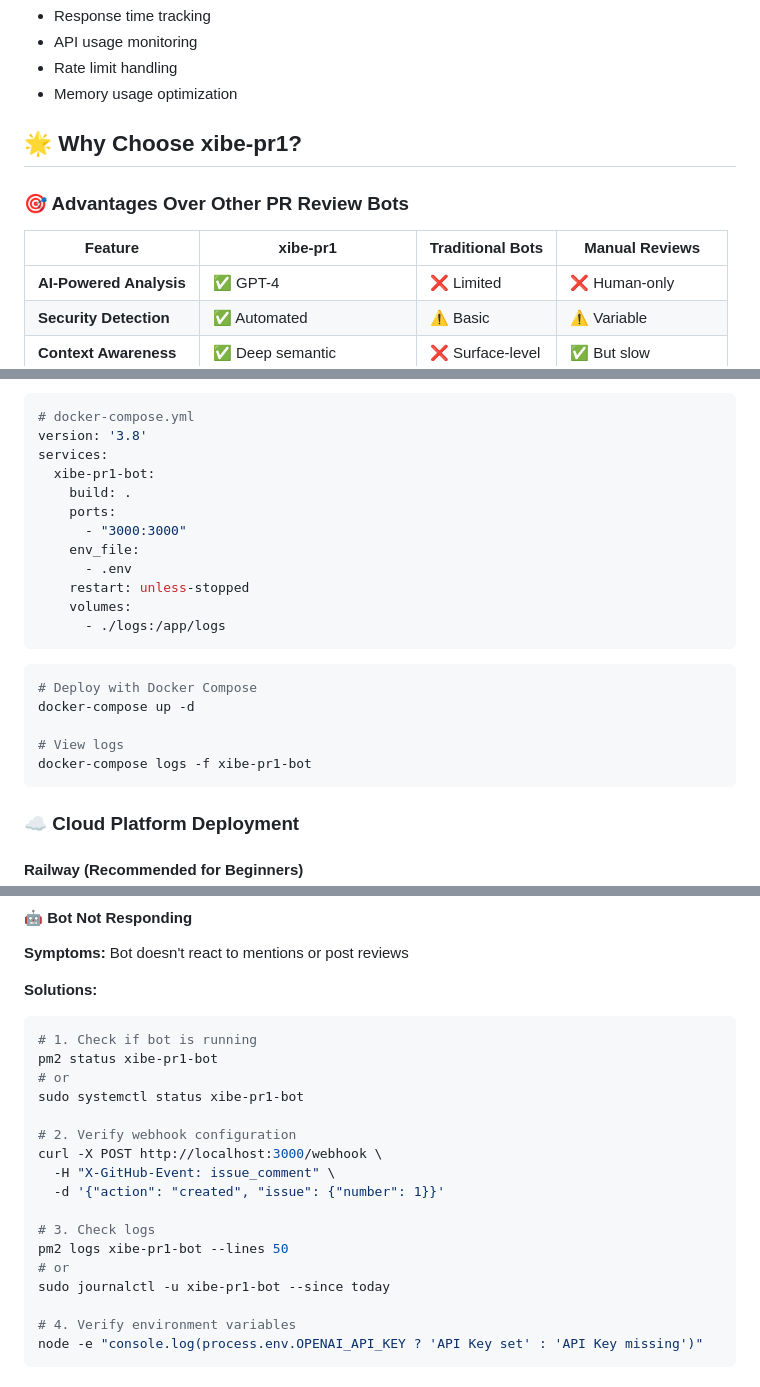
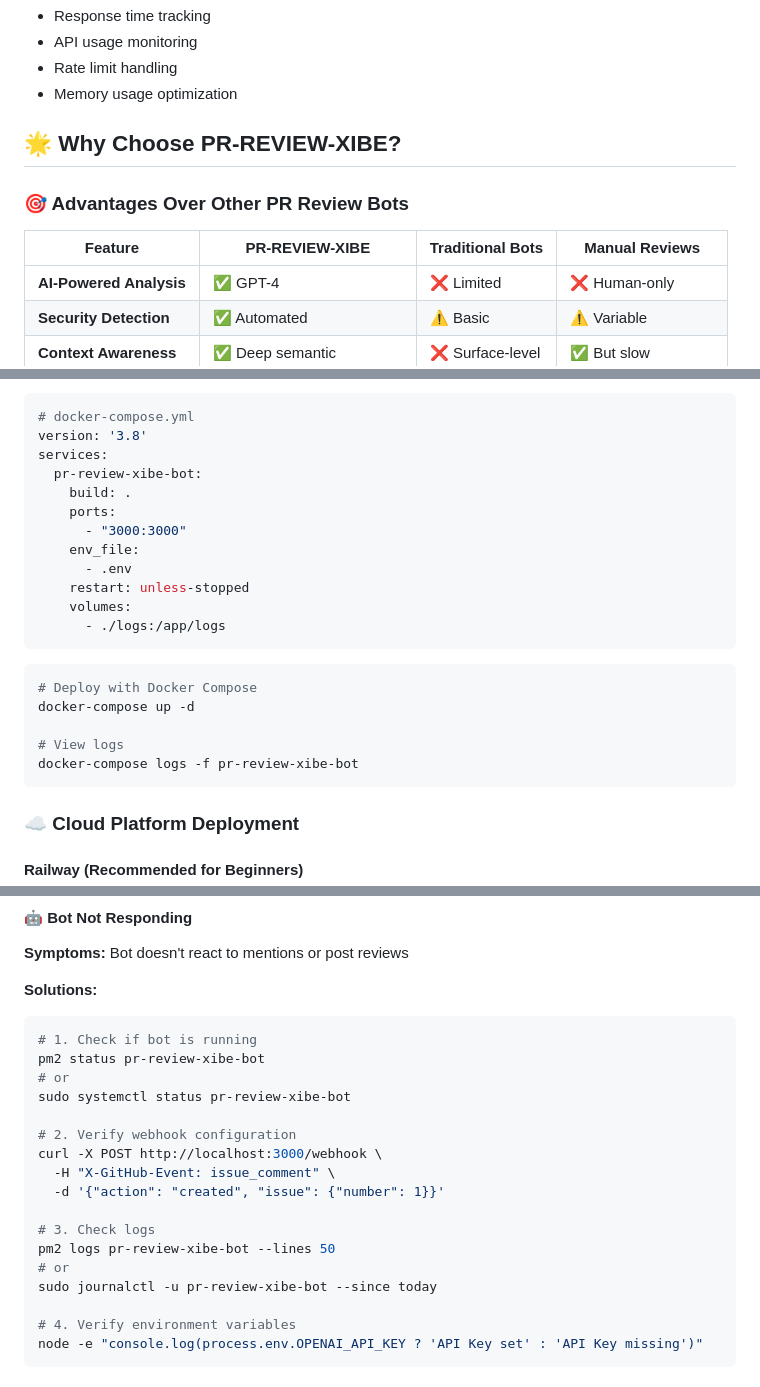
Before and after one commit to iotserver24/PR-REVIEW-XIBE, a Markdown page: README.md, 3 parts joined by grey strips. Drawn GitHub-style.

````diff
--- a/README.md
+++ b/README.md
@@ -667,11 +667,11 @@ Returns bot status and health information.
 - Rate limit handling
 - Memory usage optimization
 
-## 🌟 Why Choose xibe-pr1?
+## 🌟 Why Choose PR-REVIEW-XIBE?
 
 ### 🎯 Advantages Over Other PR Review Bots
 
-| Feature | xibe-pr1 | Traditional Bots | Manual Reviews |
+| Feature | PR-REVIEW-XIBE | Traditional Bots | Manual Reviews |
 |---------|----------|------------------|----------------|
 | **AI-Powered Analysis** | ✅ GPT-4 | ❌ Limited | ❌ Human-only |
 | **Security Detection** | ✅ Automated | ⚠️ Basic | ⚠️ Variable |
@@ -806,7 +806,7 @@ CMD ["node", "bot.js"]
 # docker-compose.yml
 version: '3.8'
 services:
-  xibe-pr1-bot:
+  pr-review-xibe-bot:
     build: .
     ports:
       - "3000:3000"
@@ -822,7 +822,7 @@ services:
 docker-compose up -d
 
 # View logs
-docker-compose logs -f xibe-pr1-bot
+docker-compose logs -f pr-review-xibe-bot
 ```
 
 ### ☁️ Cloud Platform Deployment
@@ -945,9 +945,9 @@ We welcome contributions! Here's how to get started:
 **Solutions:**
 ```bash
 # 1. Check if bot is running
-pm2 status xibe-pr1-bot
+pm2 status pr-review-xibe-bot
 # or
-sudo systemctl status xibe-pr1-bot
+sudo systemctl status pr-review-xibe-bot
 
 # 2. Verify webhook configuration
 curl -X POST http://localhost:3000/webhook \
@@ -955,9 +955,9 @@ curl -X POST http://localhost:3000/webhook \
   -d '{"action": "created", "issue": {"number": 1}}'
 
 # 3. Check logs
-pm2 logs xibe-pr1-bot --lines 50
+pm2 logs pr-review-xibe-bot --lines 50
 # or
-sudo journalctl -u xibe-pr1-bot --since today
+sudo journalctl -u pr-review-xibe-bot --since today
 
 # 4. Verify environment variables
 node -e "console.log(process.env.OPENAI_API_KEY ? 'API Key set' : 'API Key missing')"
````
Also changed, not shown: other parts of README.md (+47 -47 lines).
